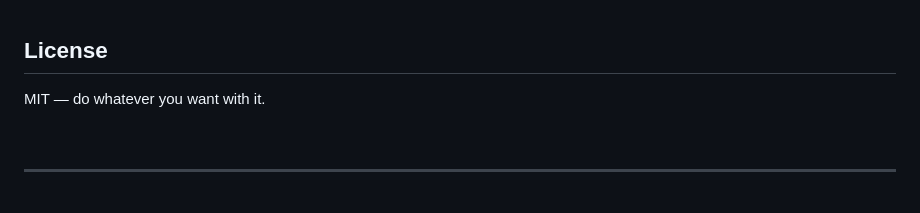
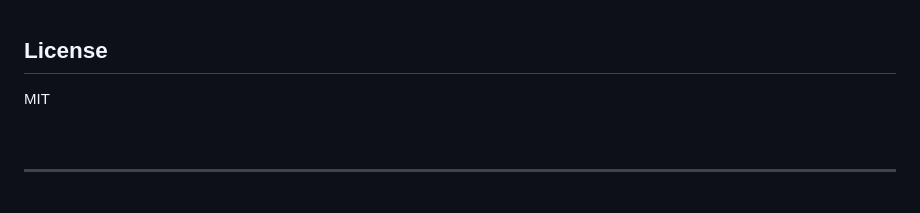
Before and after one commit to dharamdan01/momentum, a Markdown page: README.md, the part around the change. GitHub-like rendering.

```diff
--- a/README.md
+++ b/README.md
@@ -362,7 +362,7 @@ The goal isn't to replace meetings. It's to make sure every meeting **actually l
 
 ## License
 
-MIT — do whatever you want with it.
+MIT
 
 <br>
 
```
